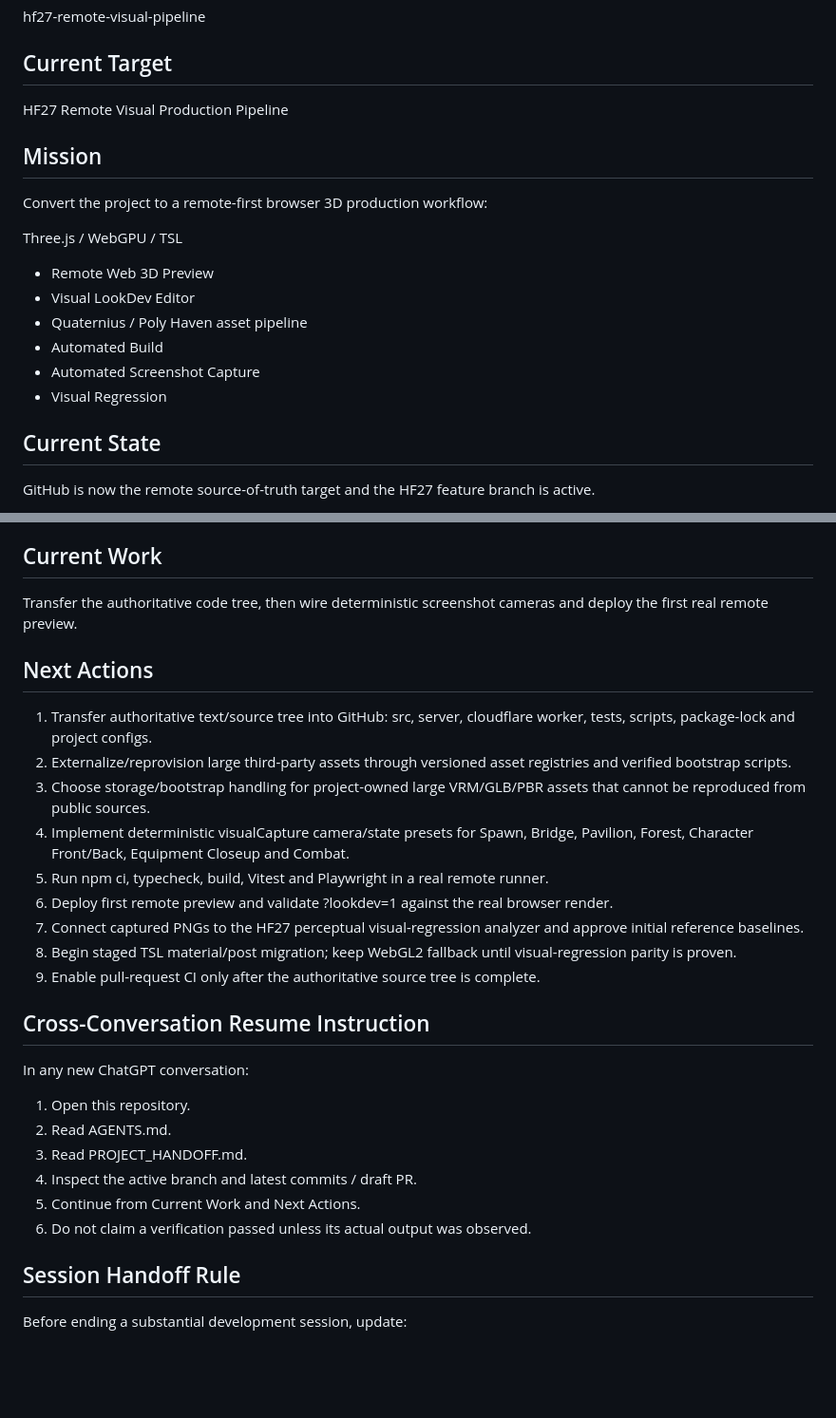
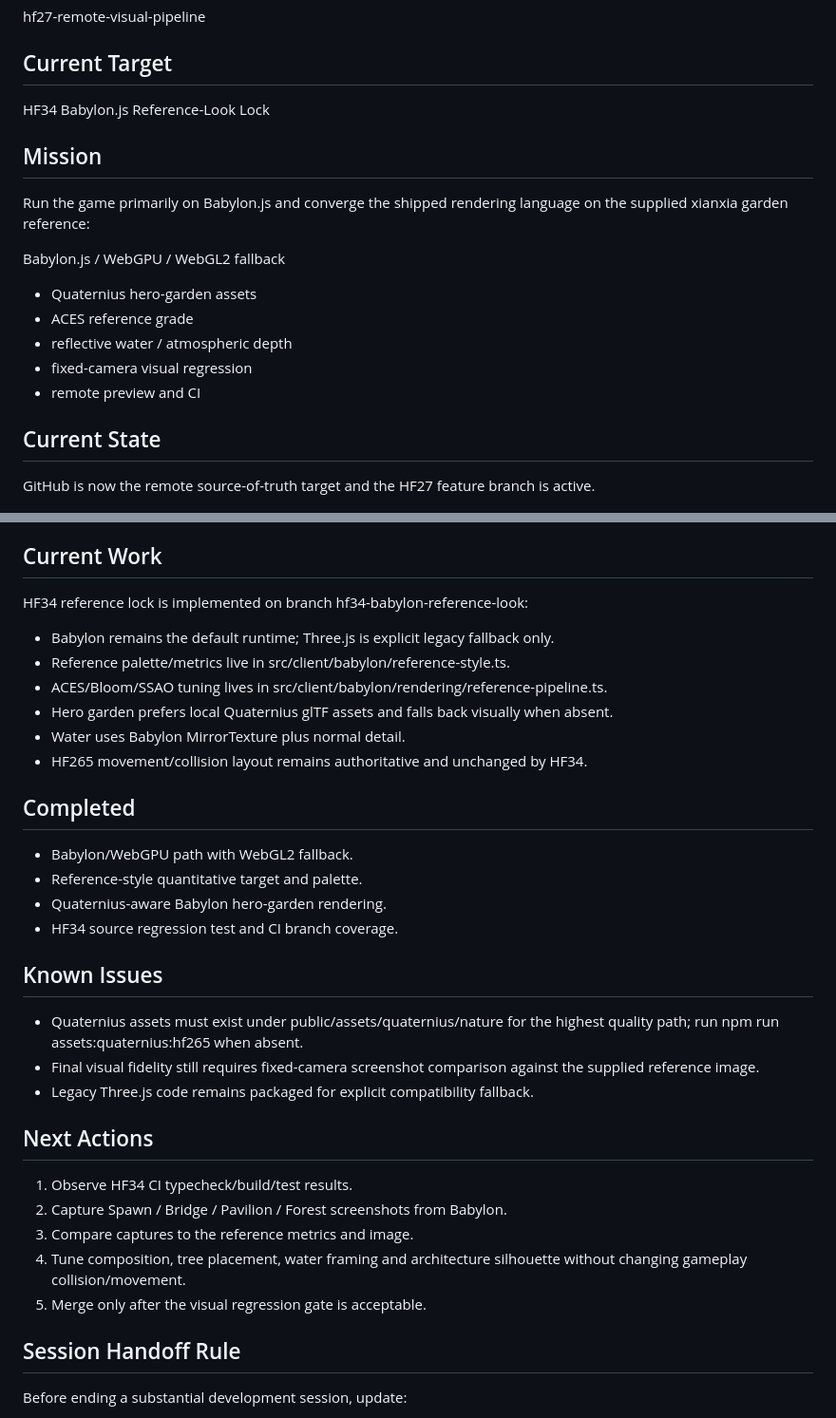
Before and after one commit to dragonhole666-prog/3Dgame, a Markdown page: PROJECT_HANDOFF.md, 2 parts joined by grey strips. Shown at 95% size. Drawn GitHub-style; blank space fills up the shorter version.

Commit message:
HF34 update PROJECT_HANDOFF.md for Babylon primary runtime

```diff
--- a/PROJECT_HANDOFF.md
+++ b/PROJECT_HANDOFF.md
@@ -7,18 +7,17 @@ dragonhole666-prog/3Dgame
 hf27-remote-visual-pipeline
 
 ## Current Target
-HF27 Remote Visual Production Pipeline
+HF34 Babylon.js Reference-Look Lock
 
 ## Mission
-Convert the project to a remote-first browser 3D production workflow:
+Run the game primarily on Babylon.js and converge the shipped rendering language on the supplied xianxia garden reference:
 
-Three.js / WebGPU / TSL
-+ Remote Web 3D Preview
-+ Visual LookDev Editor
-+ Quaternius / Poly Haven asset pipeline
-+ Automated Build
-+ Automated Screenshot Capture
-+ Visual Regression
+Babylon.js / WebGPU / WebGL2 fallback
++ Quaternius hero-garden assets
++ ACES reference grade
++ reflective water / atmospheric depth
++ fixed-camera visual regression
++ remote preview and CI
 
 ## Current State
 GitHub is now the remote source-of-truth target and the HF27 feature branch is active.
@@ -98,27 +97,31 @@ The size difference is primarily VRM/GLB/PBR and other binary assets.
 - CI remains workflow_dispatch-only until the authoritative source tree is present.
 
 ## Current Work
-Transfer the authoritative code tree, then wire deterministic screenshot cameras and deploy the first real remote preview.
+HF34 reference lock is implemented on branch hf34-babylon-reference-look:
+- Babylon remains the default runtime; Three.js is explicit legacy fallback only.
+- Reference palette/metrics live in src/client/babylon/reference-style.ts.
+- ACES/Bloom/SSAO tuning lives in src/client/babylon/rendering/reference-pipeline.ts.
+- Hero garden prefers local Quaternius glTF assets and falls back visually when absent.
+- Water uses Babylon MirrorTexture plus normal detail.
+- HF265 movement/collision layout remains authoritative and unchanged by HF34.
+
+## Completed
+- Babylon/WebGPU path with WebGL2 fallback.
+- Reference-style quantitative target and palette.
+- Quaternius-aware Babylon hero-garden rendering.
+- HF34 source regression test and CI branch coverage.
+
+## Known Issues
+- Quaternius assets must exist under public/assets/quaternius/nature for the highest quality path; run npm run assets:quaternius:hf265 when absent.
+- Final visual fidelity still requires fixed-camera screenshot comparison against the supplied reference image.
+- Legacy Three.js code remains packaged for explicit compatibility fallback.
 
 ## Next Actions
-1. Transfer authoritative text/source tree into GitHub: src, server, cloudflare worker, tests, scripts, package-lock and project configs.
-2. Externalize/reprovision large third-party assets through versioned asset registries and verified bootstrap scripts.
-3. Choose storage/bootstrap handling for project-owned large VRM/GLB/PBR assets that cannot be reproduced from public sources.
-4. Implement deterministic visualCapture camera/state presets for Spawn, Bridge, Pavilion, Forest, Character Front/Back, Equipment Closeup and Combat.
-5. Run npm ci, typecheck, build, Vitest and Playwright in a real remote runner.
-6. Deploy first remote preview and validate ?lookdev=1 against the real browser render.
-7. Connect captured PNGs to the HF27 perceptual visual-regression analyzer and approve initial reference baselines.
-8. Begin staged TSL material/post migration; keep WebGL2 fallback until visual-regression parity is proven.
-9. Enable pull-request CI only after the authoritative source tree is complete.
-
-## Cross-Conversation Resume Instruction
-In any new ChatGPT conversation:
-1. Open this repository.
-2. Read AGENTS.md.
-3. Read PROJECT_HANDOFF.md.
-4. Inspect the active branch and latest commits / draft PR.
-5. Continue from Current Work and Next Actions.
-6. Do not claim a verification passed unless its actual output was observed.
+1. Observe HF34 CI typecheck/build/test results.
+2. Capture Spawn / Bridge / Pavilion / Forest screenshots from Babylon.
+3. Compare captures to the reference metrics and image.
+4. Tune composition, tree placement, water framing and architecture silhouette without changing gameplay collision/movement.
+5. Merge only after the visual regression gate is acceptable.
 
 ## Session Handoff Rule
 Before ending a substantial development session, update:
```
